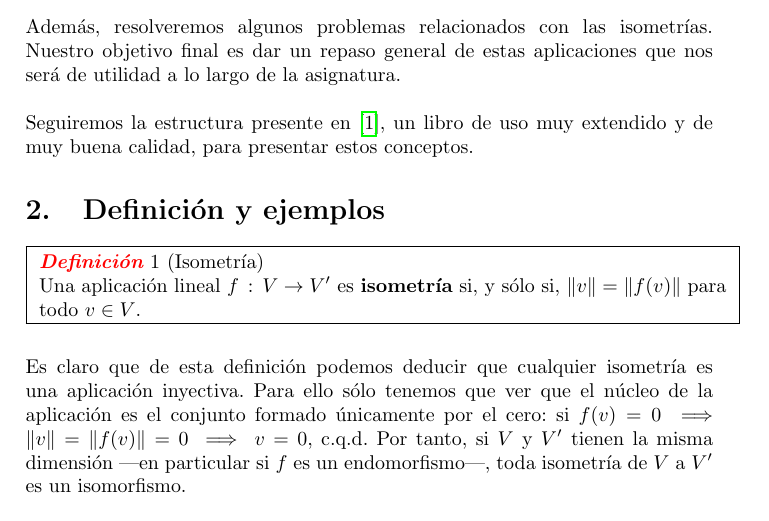
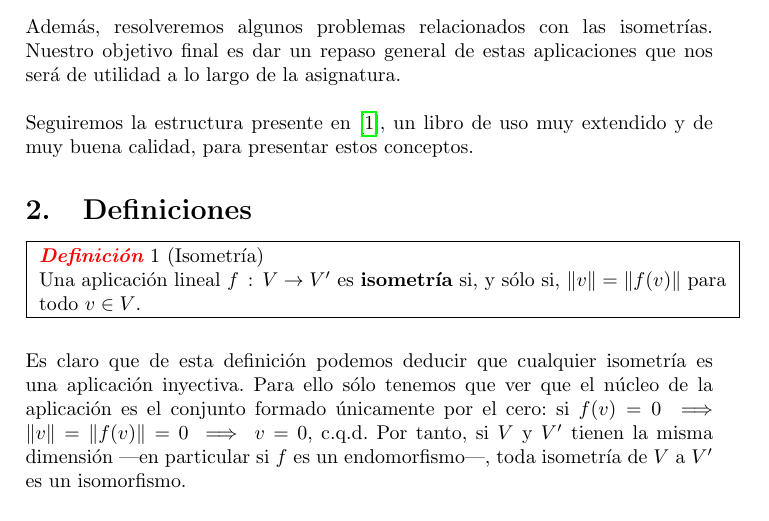
Before and after one commit to Griger/Mec-nica-Celeste, a LaTeX document (Isometrias/isometrias.tex): part of page 3 of 9, cut so that both start at the same text. Compiled offline with pdfLaTeX.

Commit message:
Cambios menores

```diff
--- a/Isometrias/isometrias.tex
+++ b/Isometrias/isometrias.tex
@@ -65,7 +65,7 @@ A lo largo de este trabajo veremos un tipo muy particular de aplicaciones lineal
 Además, resolveremos algunos problemas relacionados con las isometrías. Nuestro objetivo final es dar un repaso general de estas aplicaciones que nos será de utilidad a lo largo de la asignatura.\\
 
 Seguiremos la estructura presente en \cite{merino}, un libro de uso muy extendido y de muy buena calidad, para presentar estos conceptos.
-\section{Definición y ejemplos}
+\section{Definiciones}
 
 \fbox{
 \begin{minipage}{\textwidth}
```
Also changed, not shown: Isometrias/isometrias.pdf, 1 other file.
